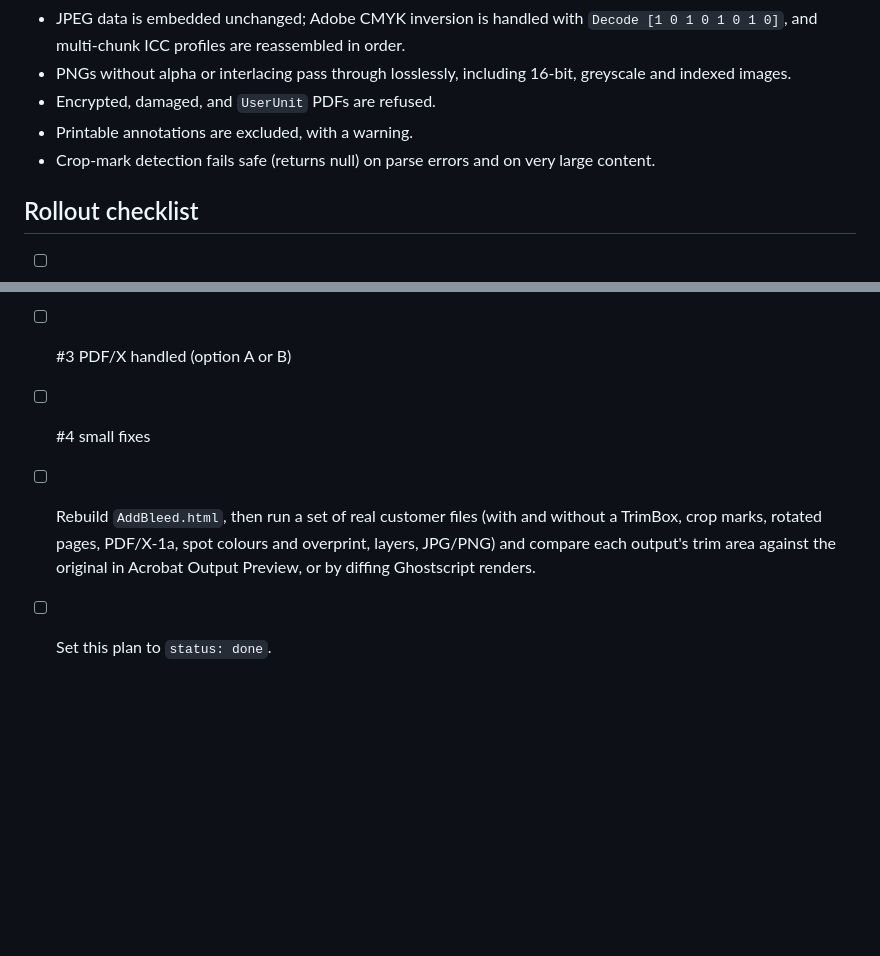
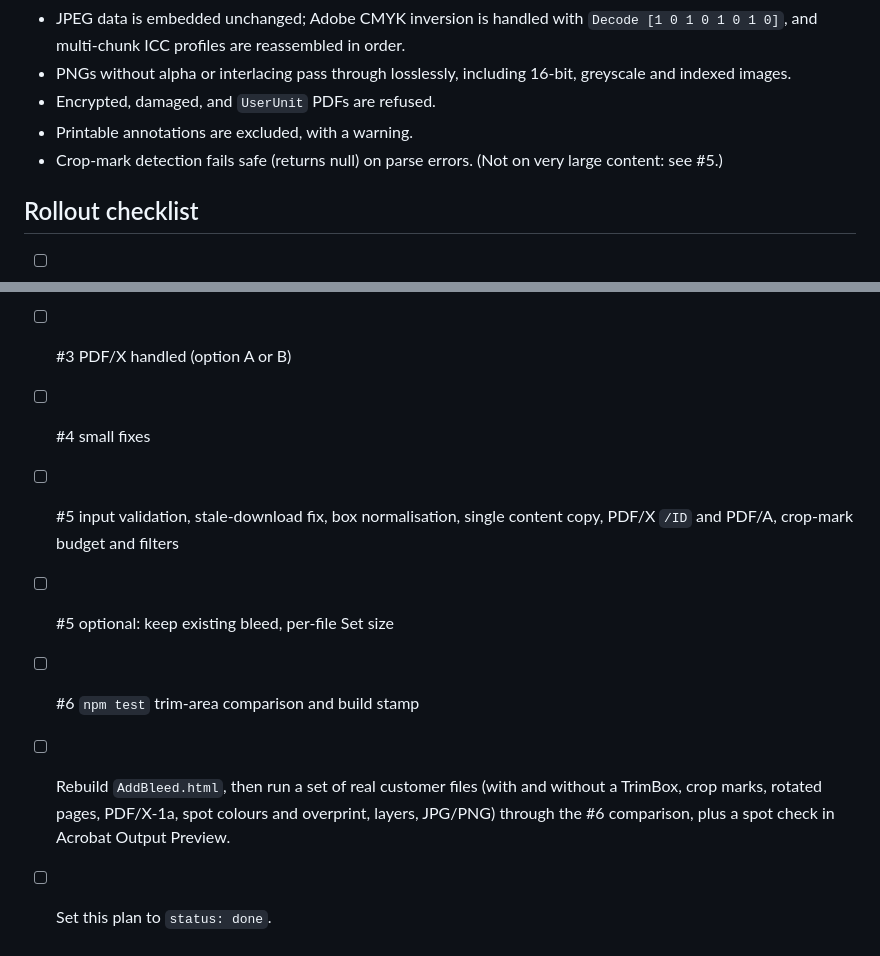
Before and after one commit to mylandurray/bleedline, a Markdown page: docs/plans/artwork-safety-audit.md, 2 parts joined by grey strips. Drawn GitHub-style; blank space fills up the shorter version.

Commit message:
Plan: add second-pass audit findings and rollout test steps
Co-Authored-By: Claude Opus 5.5 <noreply@anthropic.com>

```diff
--- a/docs/plans/artwork-safety-audit.md
+++ b/docs/plans/artwork-safety-audit.md
@@ -84,7 +147,7 @@ A preflight check or a strict RIP will flag or reject the file.
 - PNGs without alpha or interlacing pass through losslessly, including 16-bit, greyscale and indexed images.
 - Encrypted, damaged, and `UserUnit` PDFs are refused.
 - Printable annotations are excluded, with a warning.
-- Crop-mark detection fails safe (returns null) on parse errors and on very large content.
+- Crop-mark detection fails safe (returns null) on parse errors. (Not on very large content: see #5.)
 
 ## Rollout checklist
 
@@ -92,7 +155,11 @@ A preflight check or a strict RIP will flag or reject the file.
 - [ ] #2 seam-hiding off by default (saved settings handled), help updated
 - [ ] #3 PDF/X handled (option A or B)
 - [ ] #4 small fixes
+- [ ] #5 input validation, stale-download fix, box normalisation, single content copy, PDF/X `/ID` and PDF/A,
+      crop-mark budget and filters
+- [ ] #5 optional: keep existing bleed, per-file Set size
+- [ ] #6 `npm test` trim-area comparison and build stamp
 - [ ] Rebuild `AddBleed.html`, then run a set of real customer files (with and without a TrimBox, crop marks,
-      rotated pages, PDF/X-1a, spot colours and overprint, layers, JPG/PNG) and compare each output's trim area
-      against the original in Acrobat Output Preview, or by diffing Ghostscript renders.
+      rotated pages, PDF/X-1a, spot colours and overprint, layers, JPG/PNG) through the #6 comparison, plus a
+      spot check in Acrobat Output Preview.
 - [ ] Set this plan to `status: done`.
```
Also changed, not shown: other parts of docs/plans/artwork-safety-audit.md (+63 -0 lines).
